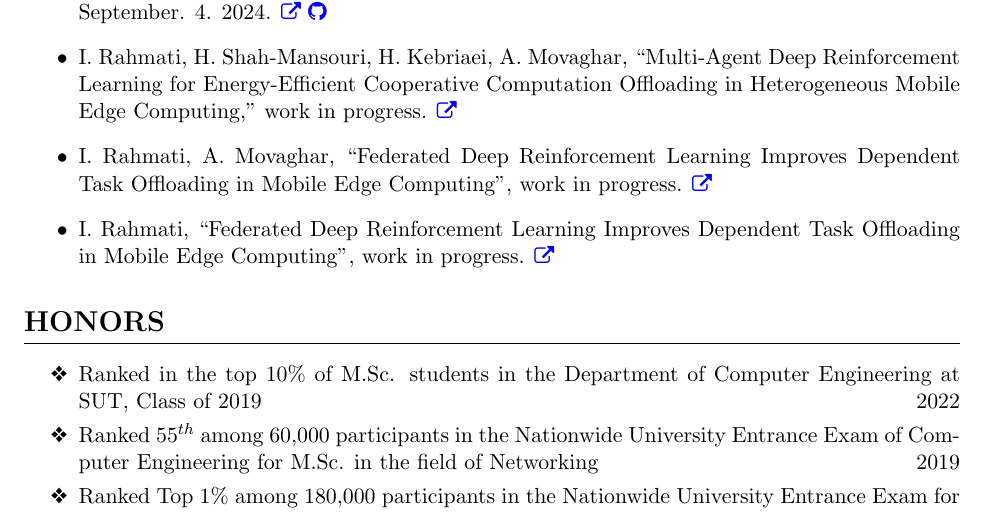
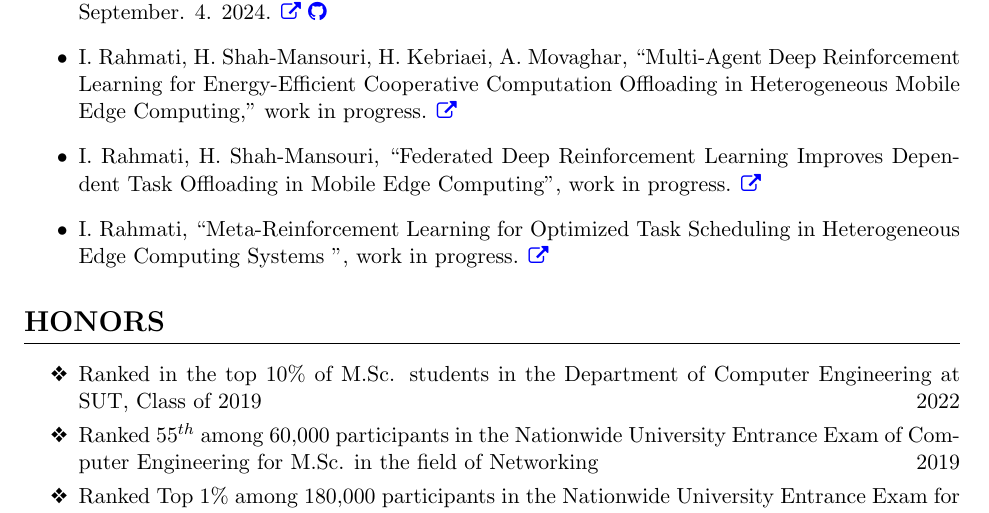
Before and after one commit to ImanRHT/CV_ImanRahmati, a LaTeX CV (resume.tex): part of page 2 of 3, cut so that both start at the same text. Compiled offline with pdfLaTeX.

Commit message:
UpdateCV

```diff
--- a/resume.tex
+++ b/resume.tex
@@ -265,9 +265,10 @@ bottom=6pt}
 
   	\item I. Rahmati, H. Shah-Mansouri, H. Kebriaei, A. Movaghar, ``Multi-Agent Deep Reinforcement Learning for Energy-Efficient Cooperative Computation Offloading in Heterogeneous Mobile Edge Computing," work in progress. \href{https://imanrht.github.io/assets/Multi_AgentDRL.pdf}{\small  \faExternalLink}
 
-  	\item I. Rahmati, A. Movaghar, ``Federated Deep Reinforcement Learning Improves Dependent Task Offloading in Mobile Edge Computing'', work in progress.  \href{https://imanrht.github.io/assets/FederatedDRL.pdf}{\small  \faExternalLink}
+  	\item I. Rahmati, H. Shah-Mansouri, ``Federated Deep Reinforcement Learning Improves Dependent Task Offloading in Mobile Edge Computing'', work in progress.  \href{https://imanrht.github.io/assets/FederatedDRL.pdf}{\small  \faExternalLink}
 
-  	\item I. Rahmati, ``Federated Deep Reinforcement Learning Improves Dependent Task Offloading in Mobile Edge Computing'', work in progress.  \href{https://imanrht.github.io/assets/MetaRL.pdf}{\small  \faExternalLink}
+  	\item I. Rahmati, ``Meta-Reinforcement Learning for Optimized Task Scheduling in Heterogeneous Edge Computing Systems
+  	'', work in progress.  \href{https://imanrht.github.io/assets/MetaRL.pdf}{\small  \faExternalLink}
 
   	%\item M. Saberi, M. Dolati, I. Rahmati, A. Movaghar, T. Dargahi, A. Khonsari, ``DRL-Based Collaborative Rule Caching Through Pairing of P4 Switches in SDNs'', work in progress.
 
```
Also changed, not shown: resume.pdf, 2 other files.
